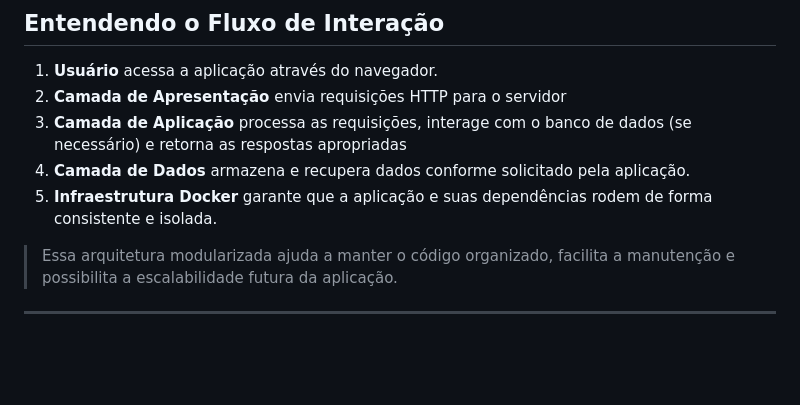
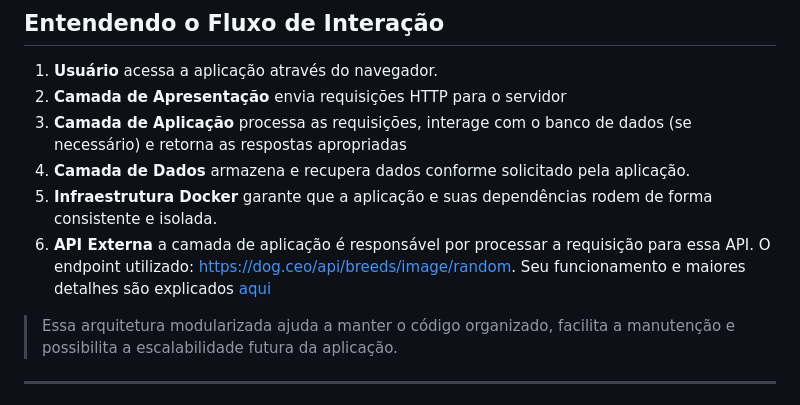
Before and after one commit to raquelwainfas/pjt_maqp_frontend, a Markdown page: README.md, the part around the change. Rendered like a GitHub page; blank space fills up the shorter version.

```diff
--- a/README.md
+++ b/README.md
@@ -118,6 +118,7 @@ Interage com a aplicação através de um navegador web.
 3. **Camada de Aplicação** processa as requisições, interage com o banco de dados (se necessário) e retorna as respostas apropriadas
 4. **Camada de Dados** armazena e recupera dados conforme solicitado pela aplicação.
 5. **Infraestrutura Docker** garante que a aplicação e suas dependências rodem de forma consistente e isolada.
+6. **API Externa** a camada de aplicação é responsável por processar a requisição para essa API. O endpoint utilizado: https://dog.ceo/api/breeds/image/random. Seu funcionamento e maiores detalhes são explicados [aqui]()
 
 >Essa arquitetura modularizada ajuda a manter o código organizado, facilita a manutenção e possibilita a escalabilidade futura da aplicação.
 
```
